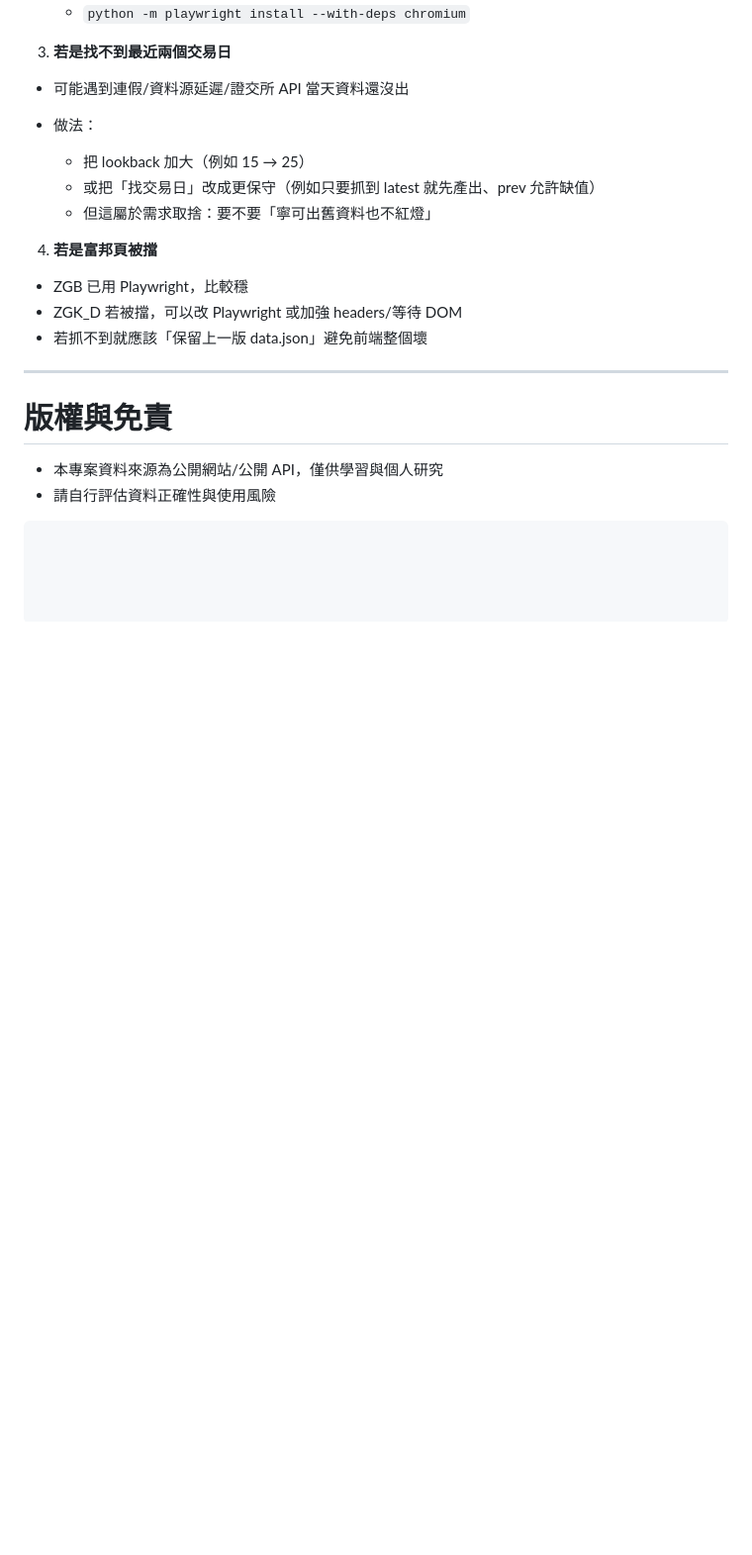
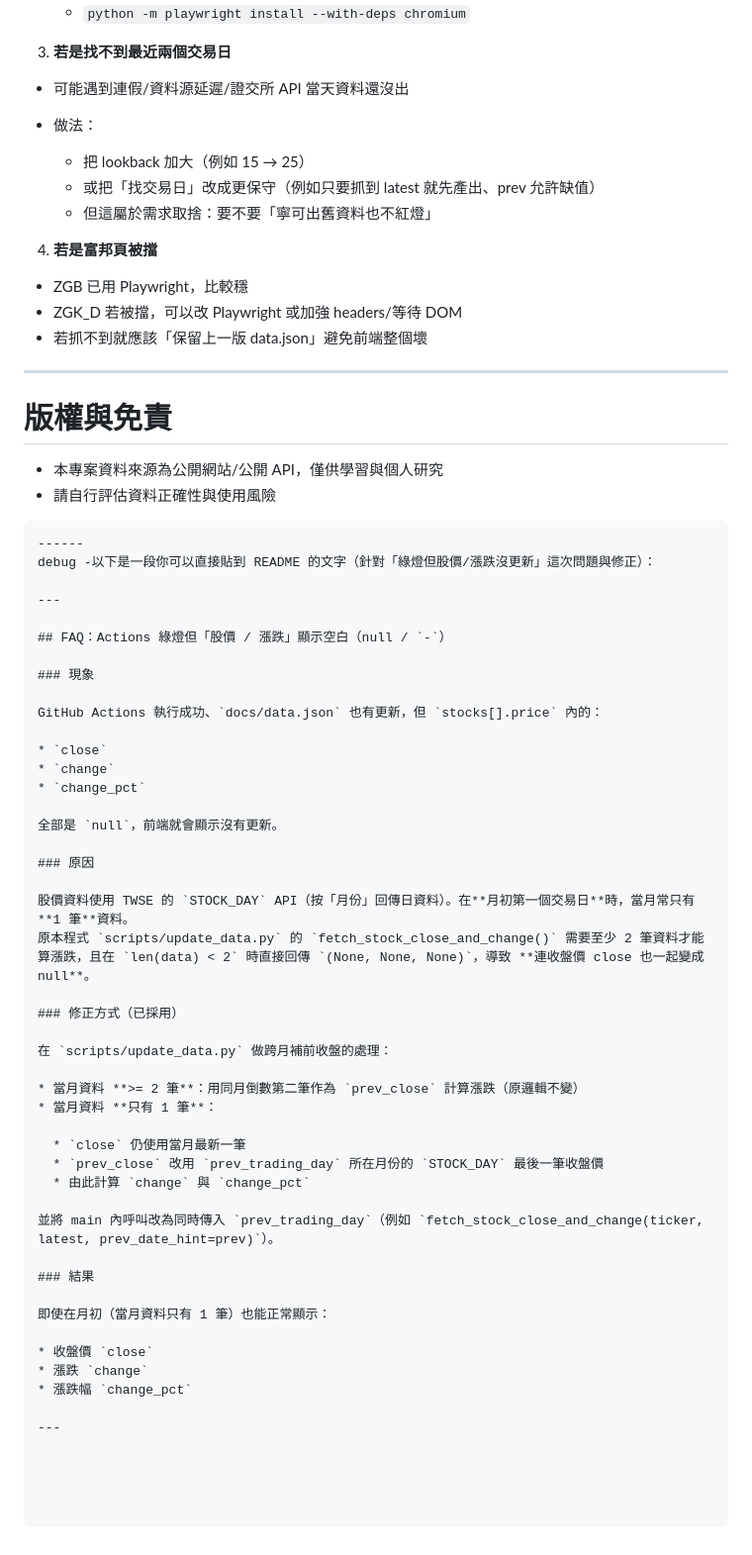
Before and after one commit to mis23ms/tw-stock, a Markdown page: README.md, the part around the change. Shown at 99% size. Rendered like a GitHub page; blank space fills up the shorter version.

````diff
--- a/README.md
+++ b/README.md
@@ -189,3 +189,47 @@ python -m http.server --directory docs 8000
 * 請自行評估資料正確性與使用風險
 
 ```
+------
+debug -以下是一段你可以直接貼到 README 的文字（針對「綠燈但股價/漲跌沒更新」這次問題與修正）：
+
+---
+
+## FAQ：Actions 綠燈但「股價 / 漲跌」顯示空白（null / `-`）
+
+### 現象
+
+GitHub Actions 執行成功、`docs/data.json` 也有更新，但 `stocks[].price` 內的：
+
+* `close`
+* `change`
+* `change_pct`
+
+全部是 `null`，前端就會顯示沒有更新。
+
+### 原因
+
+股價資料使用 TWSE 的 `STOCK_DAY` API（按「月份」回傳日資料）。在**月初第一個交易日**時，當月常只有 **1 筆**資料。
+原本程式 `scripts/update_data.py` 的 `fetch_stock_close_and_change()` 需要至少 2 筆資料才能算漲跌，且在 `len(data) < 2` 時直接回傳 `(None, None, None)`，導致 **連收盤價 close 也一起變成 null**。
+
+### 修正方式（已採用）
+
+在 `scripts/update_data.py` 做跨月補前收盤的處理：
+
+* 當月資料 **>= 2 筆**：用同月倒數第二筆作為 `prev_close` 計算漲跌（原邏輯不變）
+* 當月資料 **只有 1 筆**：
+
+  * `close` 仍使用當月最新一筆
+  * `prev_close` 改用 `prev_trading_day` 所在月份的 `STOCK_DAY` 最後一筆收盤價
+  * 由此計算 `change` 與 `change_pct`
+
+並將 main 內呼叫改為同時傳入 `prev_trading_day`（例如 `fetch_stock_close_and_change(ticker, latest, prev_date_hint=prev)`）。
+
+### 結果
+
+即使在月初（當月資料只有 1 筆）也能正常顯示：
+
+* 收盤價 `close`
+* 漲跌 `change`
+* 漲跌幅 `change_pct`
+
+---
````
